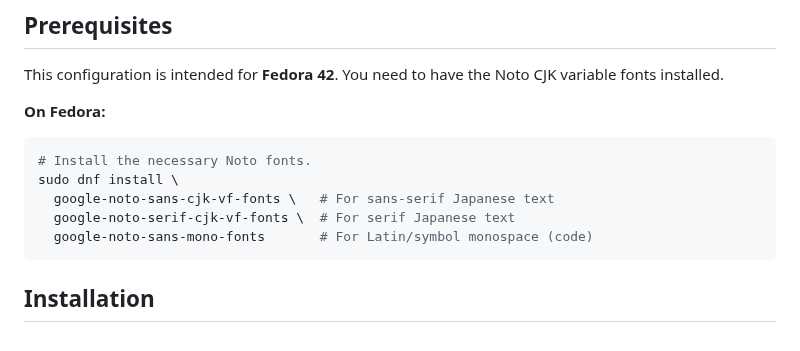
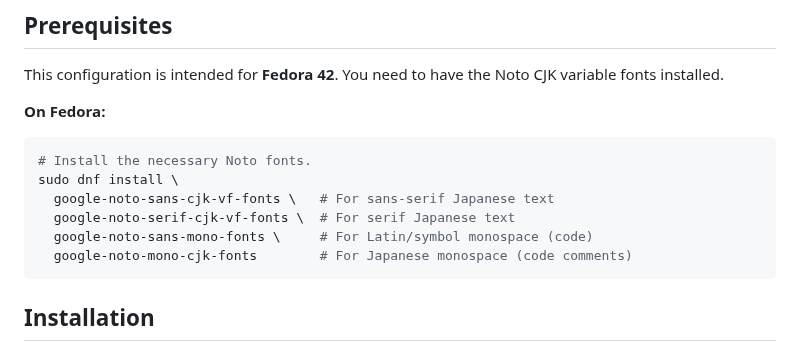
Before and after one commit to nogunix/linux-japanese-font-fix, a Markdown page: README.md, the part around one of its changes. Rendered like a GitHub page.

````diff
--- a/README.md
+++ b/README.md
@@ -25,7 +35,8 @@ This configuration is intended for **Fedora 42**. You need to have the Noto CJK
 sudo dnf install \
   google-noto-sans-cjk-vf-fonts \   # For sans-serif Japanese text
   google-noto-serif-cjk-vf-fonts \  # For serif Japanese text
-  google-noto-sans-mono-fonts       # For Latin/symbol monospace (code)
+  google-noto-sans-mono-fonts \     # For Latin/symbol monospace (code)
+  google-noto-mono-cjk-fonts        # For Japanese monospace (code comments)
 ```
 
 ## Installation
````
Also changed, not shown: other parts of README.md (+10 -0 lines), images/after.png (added), images/before.png (added).
